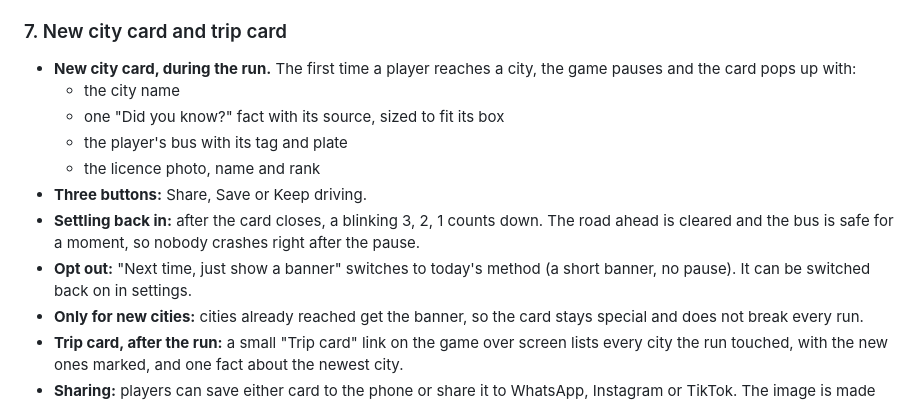
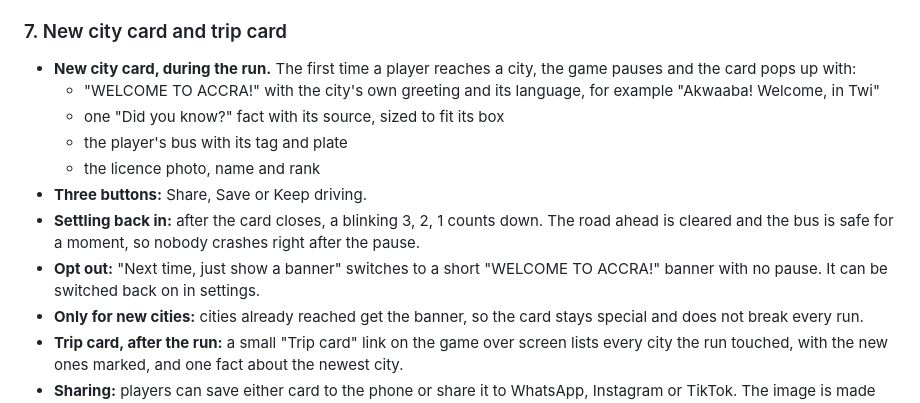
Before and after one commit to JeffreyOkonkwo/JeffreyOkonkwo, a Markdown page: danfo-driver/ROADMAP.md, the part around the change. GitHub-like rendering.

Commit message:
Roadmap: new city card says WELCOME TO with the local greeting
Co-Authored-By: Claude Opus 5.5 <noreply@anthropic.com>
Claude-Session: https://claude.ai/code/session_01D1o2ns1wHTdxUCebDZBigW

```diff
--- a/danfo-driver/ROADMAP.md
+++ b/danfo-driver/ROADMAP.md
@@ -79,13 +79,13 @@ The leaderboard shows the licence photo and the custom bus, so items 5 and 8 shi
 
 ### 7. New city card and trip card
 - **New city card, during the run.** The first time a player reaches a city, the game pauses and the card pops up with:
-  - the city name
+  - "WELCOME TO ACCRA!" with the city's own greeting and its language, for example "Akwaaba! Welcome, in Twi"
   - one "Did you know?" fact with its source, sized to fit its box
   - the player's bus with its tag and plate
   - the licence photo, name and rank
 - **Three buttons:** Share, Save or Keep driving.
 - **Settling back in:** after the card closes, a blinking 3, 2, 1 counts down. The road ahead is cleared and the bus is safe for a moment, so nobody crashes right after the pause.
-- **Opt out:** "Next time, just show a banner" switches to today's method (a short banner, no pause). It can be switched back on in settings.
+- **Opt out:** "Next time, just show a banner" switches to a short "WELCOME TO ACCRA!" banner with no pause. It can be switched back on in settings.
 - **Only for new cities:** cities already reached get the banner, so the card stays special and does not break every run.
 - **Trip card, after the run:** a small "Trip card" link on the game over screen lists every city the run touched, with the new ones marked, and one fact about the newest city.
 - **Sharing:** players can save either card to the phone or share it to WhatsApp, Instagram or TikTok. The image is made on the phone, and nothing is uploaded unless the player shares it.
```
